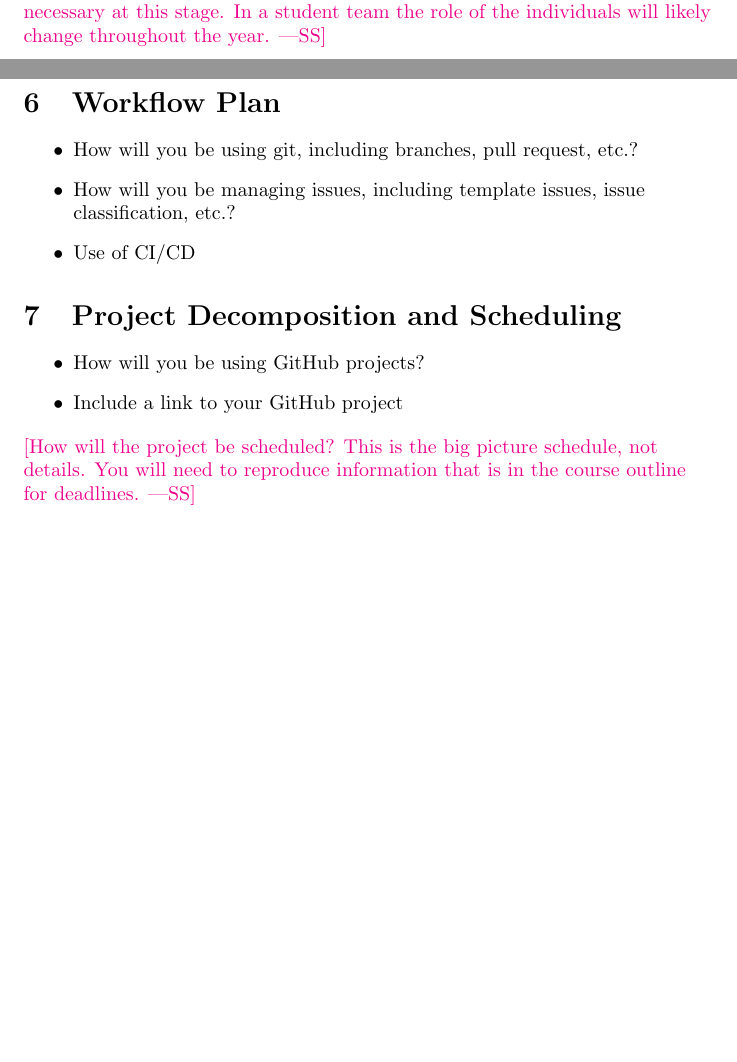
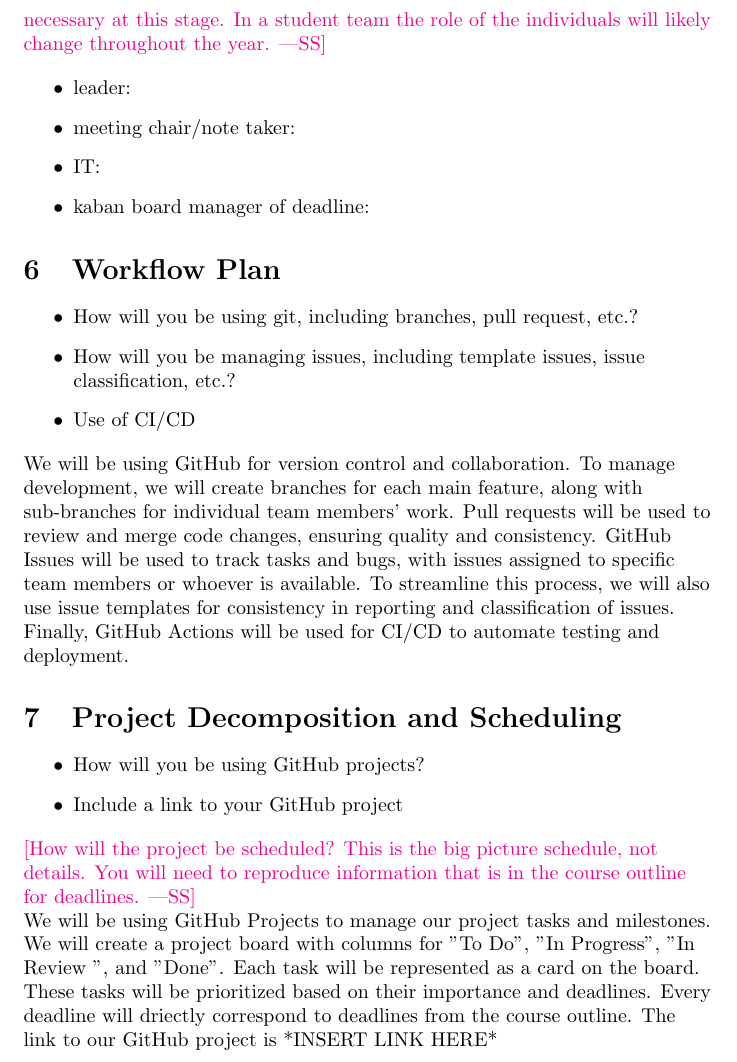
Before and after one commit to SY3141/RLCatan, a LaTeX document (docs/DevelopmentPlan/DevelopmentPlan.tex): two parts of pages 2 and 3 of 7 before the commit and part of page 3 of 8 after it, the two joined at a grey line, cut so that both start at the same text, the shorter picture padded with empty space. Compiled offline with pdfLaTeX.

Commit message:
Finish parts 1,5,6,7 of dev plan. need to add kaban board

```diff
--- a/docs/DevelopmentPlan/DevelopmentPlan.tex
+++ b/docs/DevelopmentPlan/DevelopmentPlan.tex
@@ -85,6 +92,15 @@ leader, meeting chair, reviewer.  Assigning specific people to those roles is
 not necessary at this stage.  In a student team the role of the individuals will
 likely change throughout the year.}
 
+\raggedright
+\begin{itemize}
+  \item leader:
+  \item meeting chair/note taker:
+  \item IT:
+  \item kaban board manager of deadline:
+\end{itemize}
+
+
 \section{Workflow Plan}
 
 \begin{itemize}
@@ -93,6 +109,17 @@ likely change throughout the year.}
 	classification, etc.?
   \item Use of CI/CD
 \end{itemize}
+
+\raggedright
+We will be using GitHub for version control and collaboration.
+To manage development, we will create branches for each main feature,
+along with sub-branches for individual team members’ work. Pull requests
+will be used to review and merge code changes, ensuring quality and
+consistency. GitHub Issues will be used to track tasks and bugs, with
+issues assigned to specific team members or whoever is available.
+To streamline this process, we will also use issue templates for
+consistency in reporting and classification of issues. Finally, GitHub
+Actions will be used for CI/CD to automate testing and deployment.
 
 \section{Project Decomposition and Scheduling}
 
@@ -104,6 +131,15 @@ likely change throughout the year.}
 \wss{How will the project be scheduled?  This is the big picture schedule, not
 details. You will need to reproduce information that is in the course outline
 for deadlines.}
+
+\raggedright
+We will be using GitHub Projects to manage our project tasks and milestones. We
+will create a project board with columns for "To Do", "In Progress", "In Review
+", and "Done". Each task will be represented as a card on the board. These tasks
+will be prioritized based on their importance and deadlines. Every deadline will
+driectly correspond to deadlines from the course outline.
+The link to our GitHub project is *INSERT LINK HERE*
+
 
 \section{Proof of Concept Demonstration Plan}
 
```
Also changed, not shown: docs/DevelopmentPlan/DevelopmentPlan.pdf, docs/DevelopmentPlan/DevelopmentPlan.tex (7 more changed lines).
